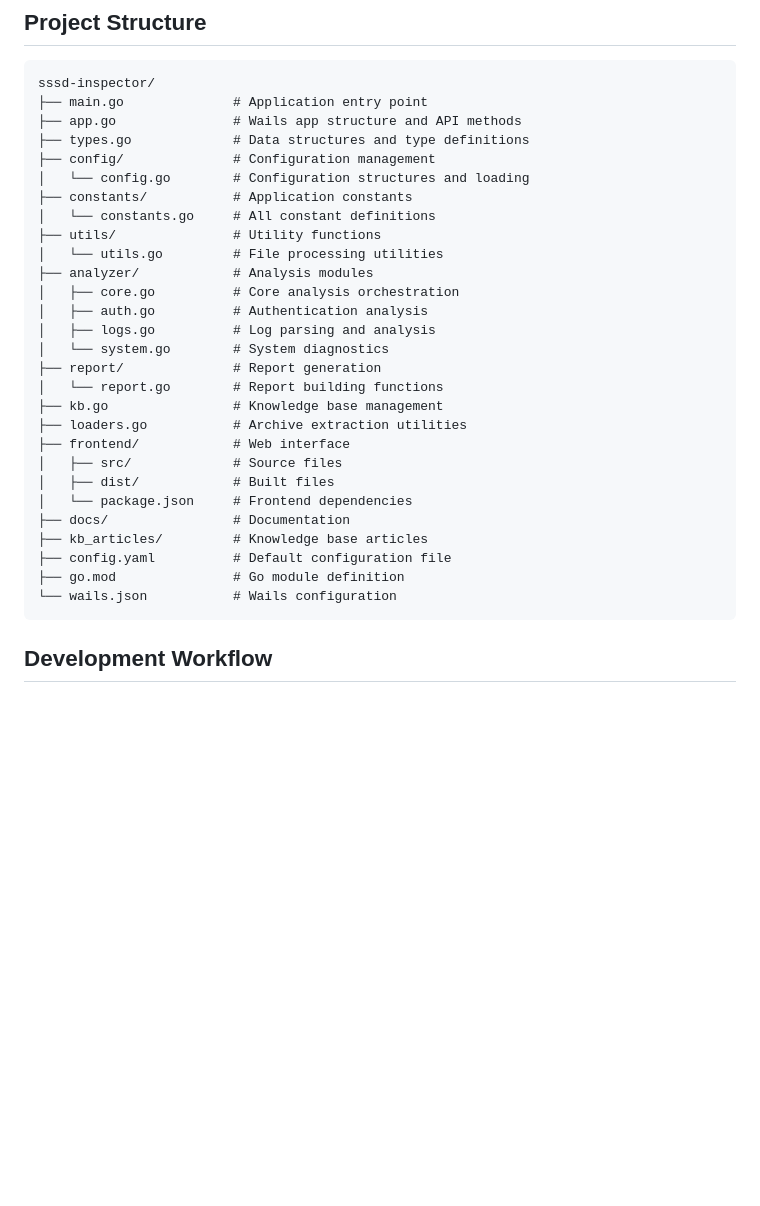
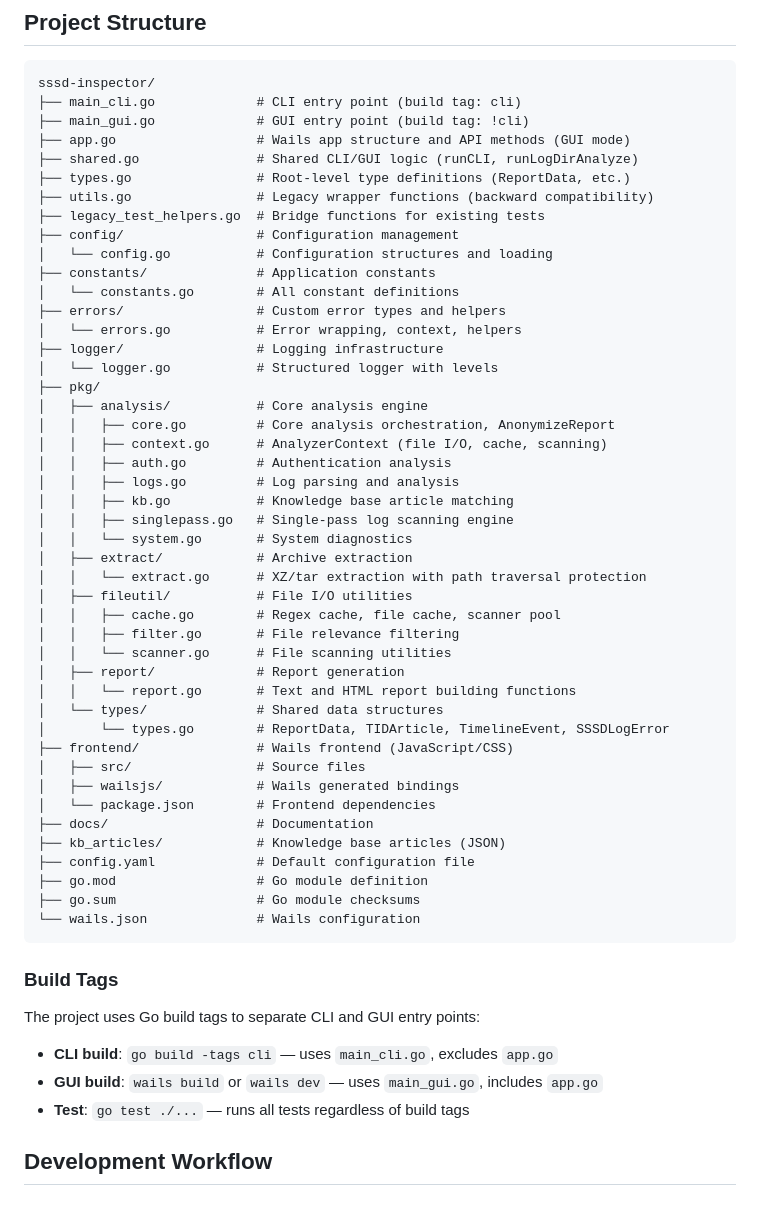
Before and after one commit to davpuggioni/sssd-inspector, a Markdown page: docs/development.md, the part around one of its changes. GitHub-like rendering; blank space fills up the shorter version.

Commit message:
Updated documentation

````diff
--- a/docs/development.md
+++ b/docs/development.md
@@ -32,34 +32,59 @@ wails version
 
 ```
 sssd-inspector/
-├── main.go              # Application entry point
-├── app.go               # Wails app structure and API methods
-├── types.go             # Data structures and type definitions
-├── config/              # Configuration management
-│   └── config.go        # Configuration structures and loading
-├── constants/           # Application constants
-│   └── constants.go     # All constant definitions
-├── utils/               # Utility functions
-│   └── utils.go         # File processing utilities
-├── analyzer/            # Analysis modules
-│   ├── core.go          # Core analysis orchestration
-│   ├── auth.go          # Authentication analysis
-│   ├── logs.go          # Log parsing and analysis
-│   └── system.go        # System diagnostics
-├── report/              # Report generation
-│   └── report.go        # Report building functions
-├── kb.go                # Knowledge base management
-├── loaders.go           # Archive extraction utilities
-├── frontend/            # Web interface
-│   ├── src/             # Source files
-│   ├── dist/            # Built files
-│   └── package.json     # Frontend dependencies
-├── docs/                # Documentation
-├── kb_articles/         # Knowledge base articles
-├── config.yaml          # Default configuration file
-├── go.mod               # Go module definition
-└── wails.json           # Wails configuration
+├── main_cli.go             # CLI entry point (build tag: cli)
+├── main_gui.go             # GUI entry point (build tag: !cli)
+├── app.go                  # Wails app structure and API methods (GUI mode)
+├── shared.go               # Shared CLI/GUI logic (runCLI, runLogDirAnalyze)
+├── types.go                # Root-level type definitions (ReportData, etc.)
+├── utils.go                # Legacy wrapper functions (backward compatibility)
+├── legacy_test_helpers.go  # Bridge functions for existing tests
+├── config/                 # Configuration management
+│   └── config.go           # Configuration structures and loading
+├── constants/              # Application constants
+│   └── constants.go        # All constant definitions
+├── errors/                 # Custom error types and helpers
+│   └── errors.go           # Error wrapping, context, helpers
+├── logger/                 # Logging infrastructure
+│   └── logger.go           # Structured logger with levels
+├── pkg/
+│   ├── analysis/           # Core analysis engine
+│   │   ├── core.go         # Core analysis orchestration, AnonymizeReport
+│   │   ├── context.go      # AnalyzerContext (file I/O, cache, scanning)
+│   │   ├── auth.go         # Authentication analysis
+│   │   ├── logs.go         # Log parsing and analysis
+│   │   ├── kb.go           # Knowledge base article matching
+│   │   ├── singlepass.go   # Single-pass log scanning engine
+│   │   └── system.go       # System diagnostics
+│   ├── extract/            # Archive extraction
+│   │   └── extract.go      # XZ/tar extraction with path traversal protection
+│   ├── fileutil/           # File I/O utilities
+│   │   ├── cache.go        # Regex cache, file cache, scanner pool
+│   │   ├── filter.go       # File relevance filtering
+│   │   └── scanner.go      # File scanning utilities
+│   ├── report/             # Report generation
+│   │   └── report.go       # Text and HTML report building functions
+│   └── types/              # Shared data structures
+│       └── types.go        # ReportData, TIDArticle, TimelineEvent, SSSDLogError
+├── frontend/               # Wails frontend (JavaScript/CSS)
+│   ├── src/                # Source files
+│   ├── wailsjs/            # Wails generated bindings
+│   └── package.json        # Frontend dependencies
+├── docs/                   # Documentation
+├── kb_articles/            # Knowledge base articles (JSON)
+├── config.yaml             # Default configuration file
+├── go.mod                  # Go module definition
+├── go.sum                  # Go module checksums
+└── wails.json              # Wails configuration
 ```
+
+### Build Tags
+
+The project uses Go build tags to separate CLI and GUI entry points:
+
+- **CLI build**: `go build -tags cli` — uses `main_cli.go`, excludes `app.go`
+- **GUI build**: `wails build` or `wails dev` — uses `main_gui.go`, includes `app.go`
+- **Test**: `go test ./...` — runs all tests regardless of build tags
 
 ## Development Workflow
 
````
Also changed, not shown: other parts of docs/development.md (+14 -14 lines), docs/configuration.md (+13 -1 lines).
